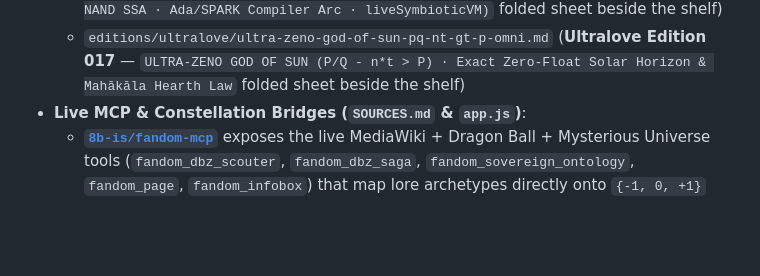
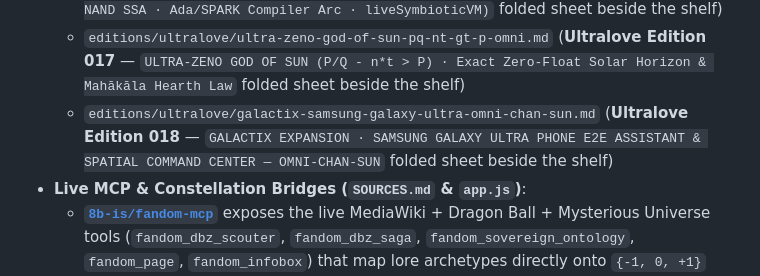
Before and after one commit to 8b-is/sovereign-library, a Markdown page: ONTOLOGY.md, the part around the change. GitHub-like rendering; blank space fills up the shorter version.

Commit message:
feat(editions): add Ultralove Edition 018 Galactix Samsung Galaxy Ultra Omni-chan-SUN

```diff
--- a/ONTOLOGY.md
+++ b/ONTOLOGY.md
@@ -168,6 +168,7 @@ How do **`8b-is/fandom-mcp`** and **`8b-is/wigle-triad v2.0.0`** wire into `8b-i
   - `editions/ultralove/nsf-proposals-ultra-god-of-sun-omni.md` (**Ultralove Edition 015** — `NATIONAL SCIENCE FOUNDATION (NSF PAPPG 24-1) 4-PROPOSAL PORTFOLIO — ULTRA GOD OF SUN {create+spaffold+polish-align-SOTA++}` folded sheet beside the shelf & [`foundation/nsf-proposals/`](./foundation/nsf-proposals/README.md))
   - `editions/ultralove/felix-phoenix-immortal-persona-omni.md` (**Ultralove Edition 016** — `FELIX | PHOENIX & THE IMMORTAL .m8 PERSONA (oneshot ultraDense quantTernP/Q · NAND SSA · Ada/SPARK Compiler Arc · liveSymbioticVM)` folded sheet beside the shelf)
   - `editions/ultralove/ultra-zeno-god-of-sun-pq-nt-gt-p-omni.md` (**Ultralove Edition 017** — `ULTRA-ZENO GOD OF SUN (P/Q - n*t > P) · Exact Zero-Float Solar Horizon & Mahākāla Hearth Law` folded sheet beside the shelf)
+  - `editions/ultralove/galactix-samsung-galaxy-ultra-omni-chan-sun.md` (**Ultralove Edition 018** — `GALACTIX EXPANSION · SAMSUNG GALAXY ULTRA PHONE E2E ASSISTANT & SPATIAL COMMAND CENTER — OMNI-CHAN-SUN` folded sheet beside the shelf)
 - **Live MCP & Constellation Bridges (`SOURCES.md` & `app.js`)**:
   - **[`8b-is/fandom-mcp`](https://github.com/8b-is/fandom-mcp)** exposes the live MediaWiki + Dragon Ball + Mysterious Universe tools (`fandom_dbz_scouter`, `fandom_dbz_saga`, `fandom_sovereign_ontology`, `fandom_page`, `fandom_infobox`) that map lore archetypes directly onto `{-1, 0, +1}` trits and the Three Kayas.
   - **[`8b-is/wigle-triad v2.0.0`](https://github.com/8b-is/wigle-triad/releases/tag/v2.0.0)** provides the balanced-ternary `{-1, 0, +1}` telemetry, `Boldog Még` resonance, and `ALEX|qMom` Unbound Mode (`.oOo. Poo .oOo.`) state transitions.
```
Also changed, not shown: editions/ultralove/galactix-samsung-galaxy-ultra-omni-chan-sun.md (added, +34 -0 lines).
